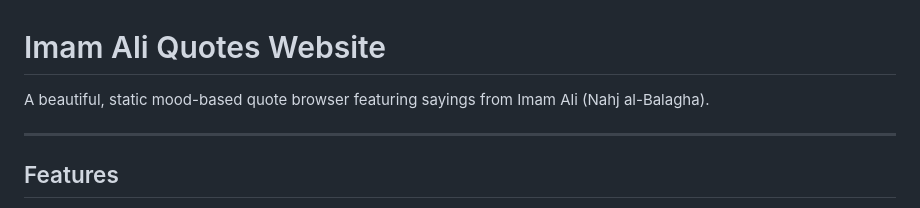
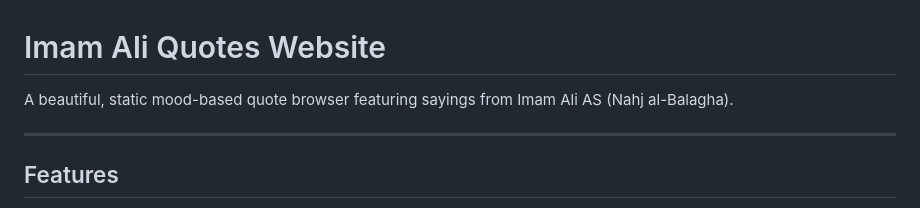
Before and after one commit to aminamubeen/imamalinspires, a Markdown page: README.md, the part around the change. GitHub-like rendering.

Commit message:
Update Imam Ali reference in README

```diff
--- a/README.md
+++ b/README.md
@@ -1,6 +1,6 @@
 # Imam Ali Quotes Website
 
-A beautiful, static mood-based quote browser featuring sayings from Imam Ali (Nahj al-Balagha).
+A beautiful, static mood-based quote browser featuring sayings from Imam Ali AS (Nahj al-Balagha).
 
 ---
 
```
